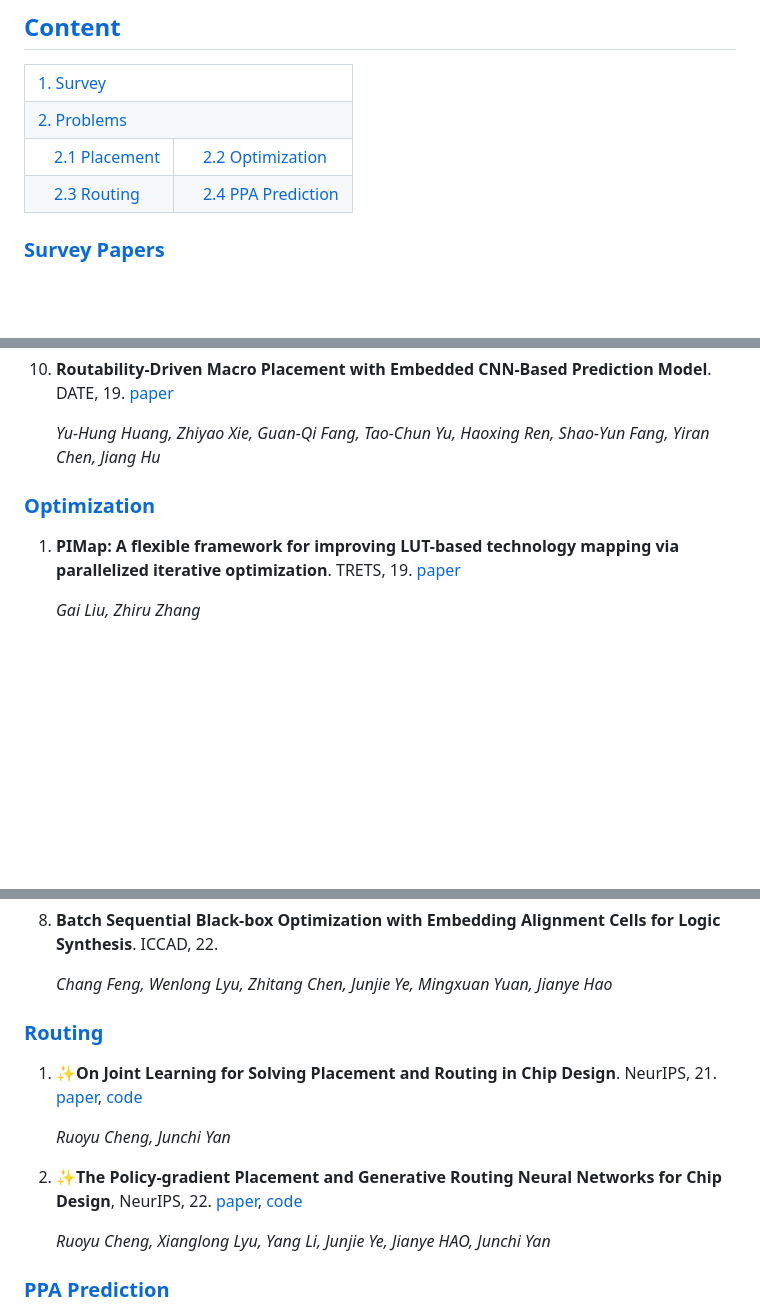
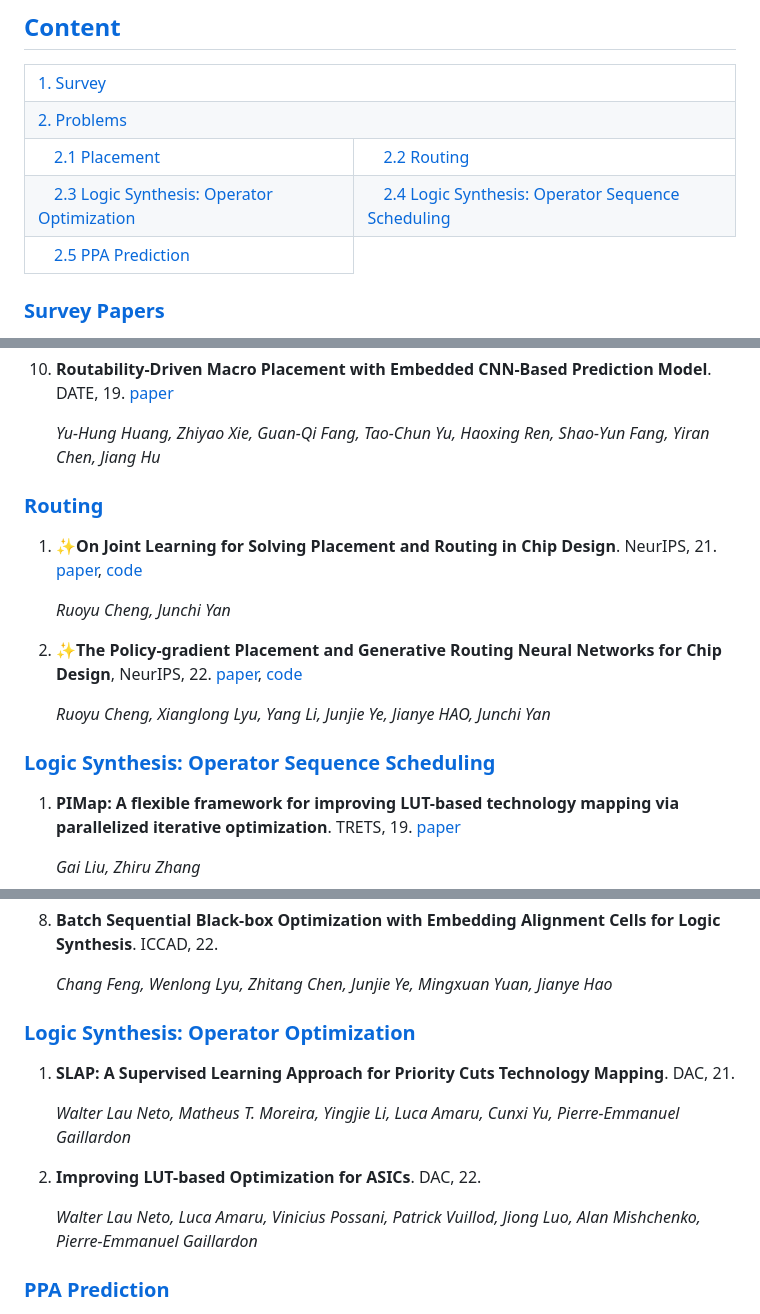
Before and after one commit to Thinklab-SJTU/EDA-AI, a Markdown page: awesome-ai4eda/README.md, 3 parts joined by grey strips. Rendered like a GitHub page; blank space fills up the shorter version.

Commit message:
Upadate README.md

```diff
--- a/awesome-ai4eda/README.md
+++ b/awesome-ai4eda/README.md
@@ -14,12 +14,16 @@ We mark work contributed by [Thinklab](http://thinklab.sjtu.edu.cn) with ✨.
 
 <tr>
 	<td>&emsp;<a href=#Placement>2.1 Placement</a></td>
-	<td>&emsp;<a href=#Optimization>2.2 Optimization</a></td>
+	<td>&emsp;<a href=#Routing>2.2 Routing</a></td>
 </tr>
 
 <tr>
-	<td>&emsp;<a href=#Routing>2.3 Routing</a></td>
-	<td>&emsp;<a href=#PPA-Prediction>2.4 PPA Prediction</a></td>
+	<td>&emsp;<a href=#Logic-Synthesis:-Operator-Optimization>2.3 Logic Synthesis: Operator Optimization</a></td>
+	<td>&emsp;<a href=#Logic-Synthesis:-Operator-Sequence-Scheduling>2.4 Logic Synthesis: Operator  Sequence Scheduling</a></td>
+</tr>
+
+<tr>
+    <td>&emsp;<a href=#PPA-Prediction>2.5 PPA Prediction</a></td>
 </tr>
 </table>
 
@@ -83,8 +87,17 @@ We mark work contributed by [Thinklab](http://thinklab.sjtu.edu.cn) with ✨.
 
     *Yu-Hung Huang, Zhiyao Xie, Guan-Qi Fang, Tao-Chun Yu, Haoxing Ren, Shao-Yun Fang, Yiran Chen, Jiang Hu*
 
+### [Routing](#content)
 
-### [Optimization](#content)
+1. ✨**On Joint Learning for Solving Placement and Routing in Chip Design**. NeurIPS, 21. [paper](https://proceedings.neurips.cc/paper/2021/file/898aef0932f6aaecda27aba8e9903991-Paper.pdf), [code](https://github.com/Thinklab-SJTU/EDA-AI/tree/main/DeepPlace.)
+
+    *Ruoyu Cheng, Junchi Yan*
+
+2. ✨**The Policy-gradient Placement and Generative Routing Neural Networks for Chip Design**, NeurIPS, 22. [paper](https://openreview.net/pdf?id=uNYqDfPEDD8), [code](https://github.com/Thinklab-SJTU/EDA-AI/tree/main/PRNet)
+
+    *Ruoyu Cheng, Xianglong Lyu, Yang Li, Junjie Ye, Jianye HAO, Junchi Yan*
+
+### [Logic Synthesis: Operator Sequence Scheduling](#content)
 
 1. **PIMap: A flexible framework for improving LUT-based technology mapping via parallelized iterative optimization**. TRETS, 19. [paper](https://dl.acm.org/doi/pdf/10.1145/3268344)
 
@@ -118,16 +131,16 @@ We mark work contributed by [Thinklab](http://thinklab.sjtu.edu.cn) with ✨.
 
     *Chang Feng, Wenlong Lyu, Zhitang Chen, Junjie Ye, Mingxuan Yuan, Jianye Hao*
 
+### [Logic Synthesis: Operator Optimization](#content)
 
-### [Routing](#content)
+1. **SLAP: A Supervised Learning Approach for Priority Cuts Technology Mapping**. DAC, 21.
 
-1. ✨**On Joint Learning for Solving Placement and Routing in Chip Design**. NeurIPS, 21. [paper](https://proceedings.neurips.cc/paper/2021/file/898aef0932f6aaecda27aba8e9903991-Paper.pdf), [code](https://github.com/Thinklab-SJTU/EDA-AI/tree/main/DeepPlace.)
+    *Walter Lau Neto, Matheus T. Moreira, Yingjie Li, Luca Amaru, Cunxi Yu, Pierre-Emmanuel Gaillardon*
 
-    *Ruoyu Cheng, Junchi Yan*
+2. **Improving LUT-based Optimization for ASICs**. DAC, 22.
 
-2. ✨**The Policy-gradient Placement and Generative Routing Neural Networks for Chip Design**, NeurIPS, 22. [paper](https://openreview.net/pdf?id=uNYqDfPEDD8), [code](https://github.com/Thinklab-SJTU/EDA-AI/tree/main/PRNet)
+    *Walter Lau Neto, Luca Amaru, Vinicius Possani, Patrick Vuillod, Jiong Luo, Alan Mishchenko, Pierre-Emmanuel Gaillardon*
 
-    *Ruoyu Cheng, Xianglong Lyu, Yang Li, Junjie Ye, Jianye HAO, Junchi Yan*
 
 ### [PPA Prediction](#content)
 
```
Also changed, not shown: other parts of awesome-ai4eda/README.md (+5 -5 lines).
